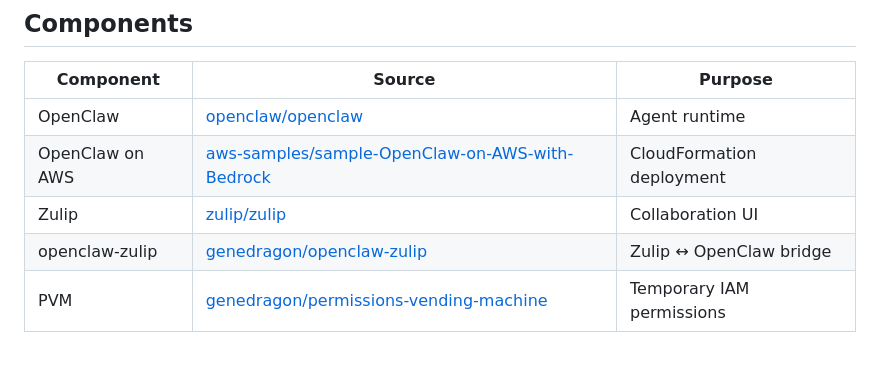
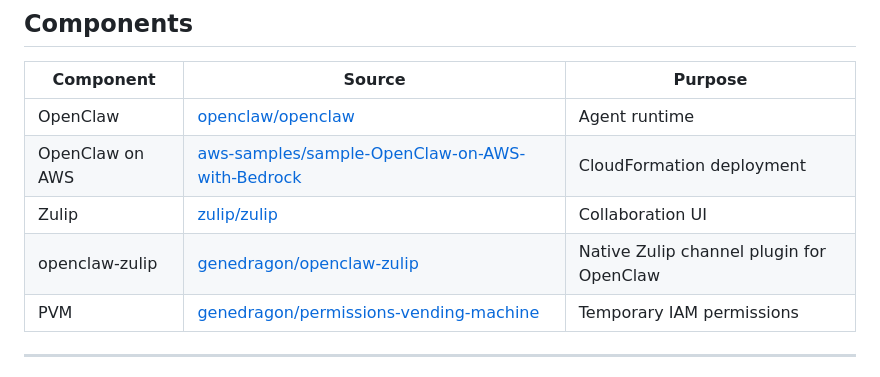
Before and after one commit to genedragon/acp-platform, a Markdown page: README.md, the part around the change. Drawn GitHub-style.

Commit message:
fix: update README — openclaw-zulip is native plugin, not bridge

```diff
--- a/README.md
+++ b/README.md
@@ -84,7 +84,7 @@ Full architecture: [docs/architecture.md](docs/architecture.md)
 | OpenClaw | [openclaw/openclaw](https://github.com/openclaw/openclaw) | Agent runtime |
 | OpenClaw on AWS | [aws-samples/sample-OpenClaw-on-AWS-with-Bedrock](https://github.com/aws-samples/sample-OpenClaw-on-AWS-with-Bedrock) | CloudFormation deployment |
 | Zulip | [zulip/zulip](https://github.com/zulip/zulip) | Collaboration UI |
-| openclaw-zulip | [genedragon/openclaw-zulip](https://github.com/genedragon/openclaw-zulip) | Zulip ↔ OpenClaw bridge |
+| openclaw-zulip | [genedragon/openclaw-zulip](https://github.com/genedragon/openclaw-zulip) | Native Zulip channel plugin for OpenClaw |
 | PVM | [genedragon/permissions-vending-machine](https://github.com/genedragon/permissions-vending-machine) | Temporary IAM permissions |
 
 ---
```
